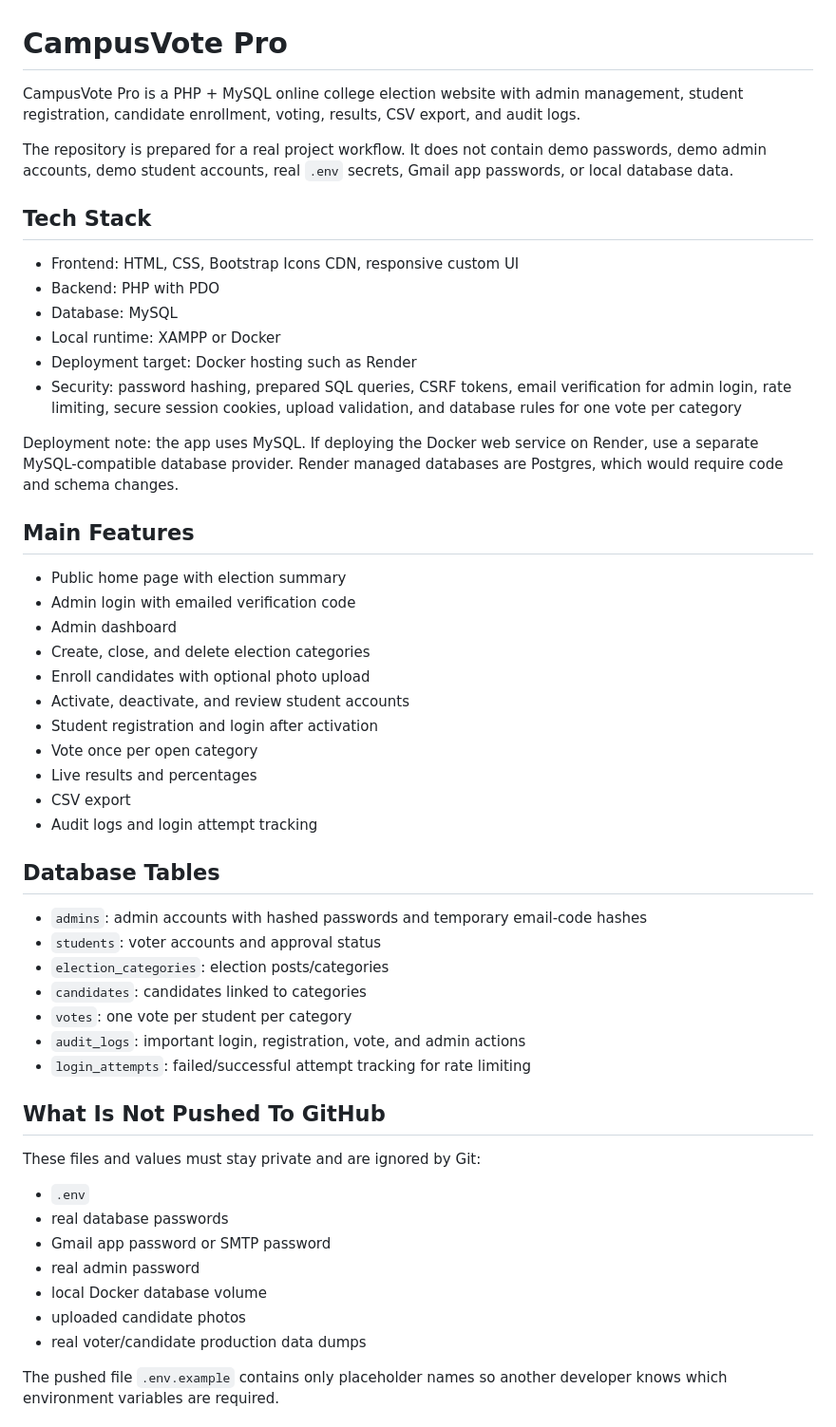
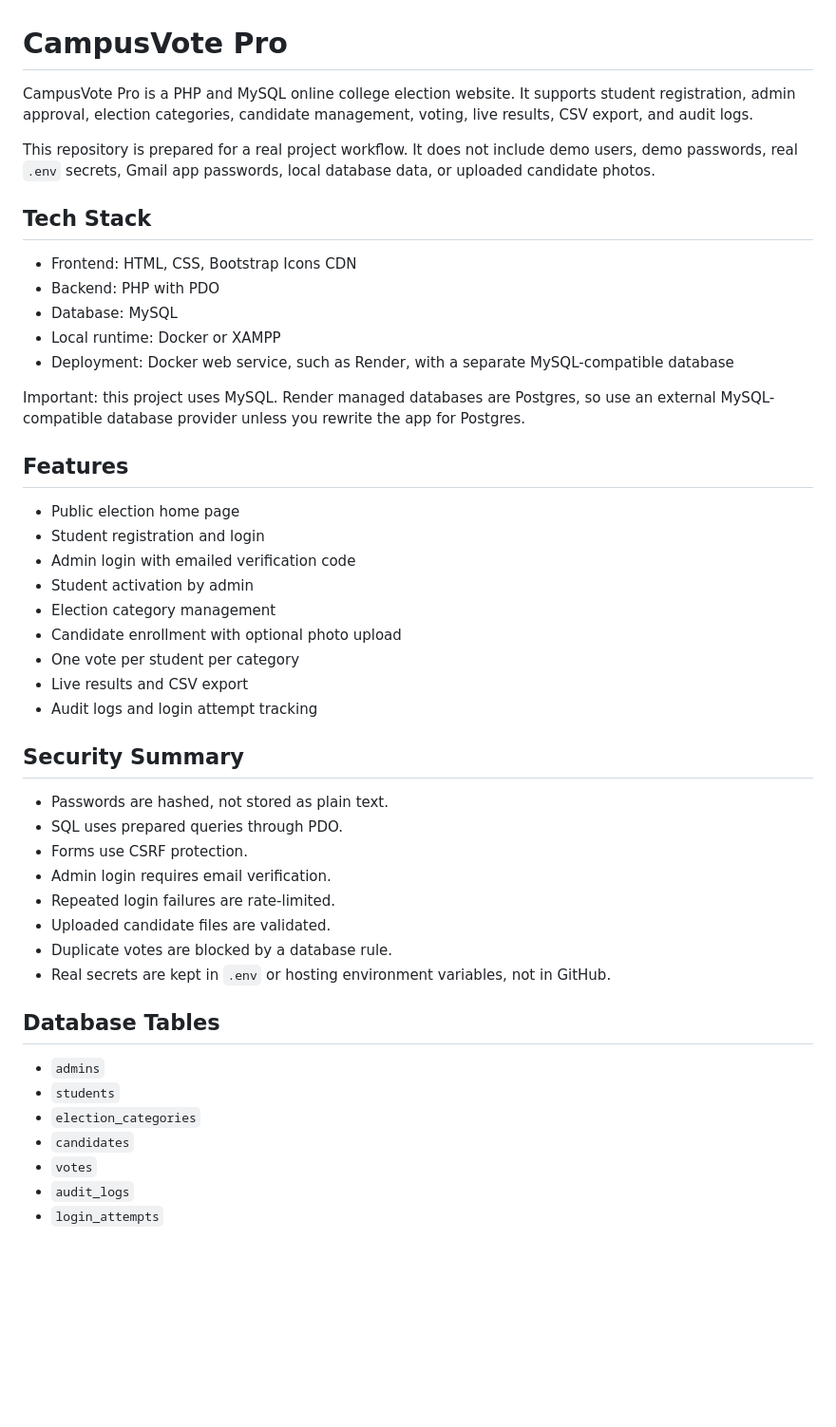
Before and after one commit to GeethikaYedla37/campus-vote-pro, a Markdown page: README.md, the part around one of its changes. Shown at 95% size. GitHub-like rendering; blank space fills up the shorter version.

Commit message:
Simplify public README

```diff
--- a/README.md
+++ b/README.md
@@ -1,55 +1,49 @@
 # CampusVote Pro
 
-CampusVote Pro is a PHP + MySQL online college election website with admin management, student registration, candidate enrollment, voting, results, CSV export, and audit logs.
+CampusVote Pro is a PHP and MySQL online college election website. It supports student registration, admin approval, election categories, candidate management, voting, live results, CSV export, and audit logs.
 
-The repository is prepared for a real project workflow. It does not contain demo passwords, demo admin accounts, demo student accounts, real `.env` secrets, Gmail app passwords, or local database data.
+This repository is prepared for a real project workflow. It does not include demo users, demo passwords, real `.env` secrets, Gmail app passwords, local database data, or uploaded candidate photos.
 
 ## Tech Stack
 
-- Frontend: HTML, CSS, Bootstrap Icons CDN, responsive custom UI
+- Frontend: HTML, CSS, Bootstrap Icons CDN
 - Backend: PHP with PDO
 - Database: MySQL
-- Local runtime: XAMPP or Docker
-- Deployment target: Docker hosting such as Render
-- Security: password hashing, prepared SQL queries, CSRF tokens, email verification for admin login, rate limiting, secure session cookies, upload validation, and database rules for one vote per category
+- Local runtime: Docker or XAMPP
+- Deployment: Docker web service, such as Render, with a separate MySQL-compatible database
 
-Deployment note: the app uses MySQL. If deploying the Docker web service on Render, use a separate MySQL-compatible database provider. Render managed databases are Postgres, which would require code and schema changes.
+Important: this project uses MySQL. Render managed databases are Postgres, so use an external MySQL-compatible database provider unless you rewrite the app for Postgres.
 
-## Main Features
+## Features
 
-- Public home page with election summary
+- Public election home page
+- Student registration and login
 - Admin login with emailed verification code
-- Admin dashboard
-- Create, close, and delete election categories
-- Enroll candidates with optional photo upload
-- Activate, deactivate, and review student accounts
-- Student registration and login after activation
-- Vote once per open category
-- Live results and percentages
-- CSV export
+- Student activation by admin
+- Election category management
+- Candidate enrollment with optional photo upload
+- One vote per student per category
+- Live results and CSV export
 - Audit logs and login attempt tracking
+
+## Security Summary
+
+- Passwords are hashed, not stored as plain text.
+- SQL uses prepared queries through PDO.
+- Forms use CSRF protection.
+- Admin login requires email verification.
+- Repeated login failures are rate-limited.
+- Uploaded candidate files are validated.
+- Duplicate votes are blocked by a database rule.
+- Real secrets are kept in `.env` or hosting environment variables, not in GitHub.
 
 ## Database Tables
 
-- `admins`: admin accounts with hashed passwords and temporary email-code hashes
-- `students`: voter accounts and approval status
-- `election_categories`: election posts/categories
-- `candidates`: candidates linked to categories
-- `votes`: one vote per student per category
-- `audit_logs`: important login, registration, vote, and admin actions
-- `login_attempts`: failed/successful attempt tracking for rate limiting
+- `admins`
+- `students`
+- `election_categories`
+- `candidates`
+- `votes`
+- `audit_logs`
+- `login_attempts`
 
-## What Is Not Pushed To GitHub
-
-These files and values must stay private and are ignored by Git:
-
-- `.env`
-- real database passwords
-- Gmail app password or SMTP password
-- real admin password
-- local Docker database volume
-- uploaded candidate photos
-- real voter/candidate production data dumps
-
-The pushed file `.env.example` contains only placeholder names so another developer knows which environment variables are required.
-
```
Also changed, not shown: other parts of README.md (+49 -148 lines).
